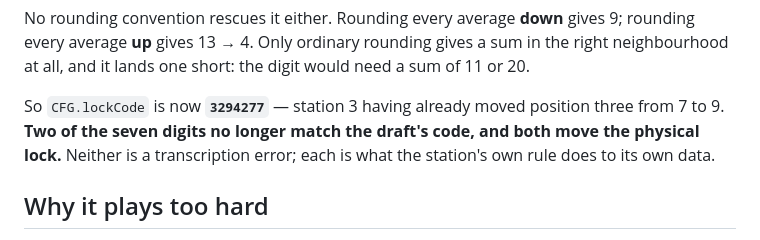
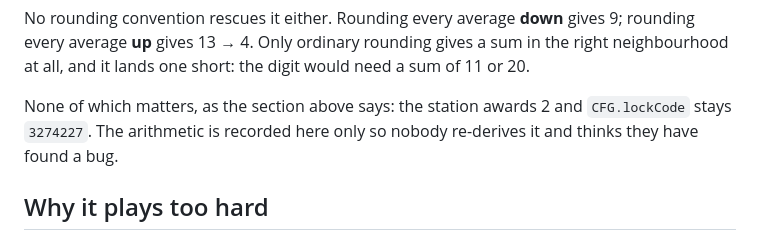
Before and after one commit to hadas8/hawks-eye-live, a Markdown page: docs/station-6-neighbours.md, the part around the change. Rendered like a GitHub page.

Commit message:
Clear the last stale lock-code line from station 6's write-up
Co-Authored-By: Claude Opus 5 (1M context) <noreply@anthropic.com>

```diff
--- a/docs/station-6-neighbours.md
+++ b/docs/station-6-neighbours.md
@@ -51,7 +51,7 @@ The draft asserted 2 + 3 + 3 + 3 = 11, which is the 2. The single disagreement i
 
 No rounding convention rescues it either. Rounding every average **down** gives 9; rounding every average **up** gives 13 → 4. Only ordinary rounding gives a sum in the right neighbourhood at all, and it lands one short: the digit would need a sum of 11 or 20.
 
-So `CFG.lockCode` is now **`3294277`** — station 3 having already moved position three from 7 to 9. **Two of the seven digits no longer match the draft's code, and both move the physical lock.** Neither is a transcription error; each is what the station's own rule does to its own data.
+None of which matters, as the section above says: the station awards 2 and `CFG.lockCode` stays `3274227`. The arithmetic is recorded here only so nobody re-derives it and thinks they have found a bug.
 
 ## Why it plays too hard
 
```
